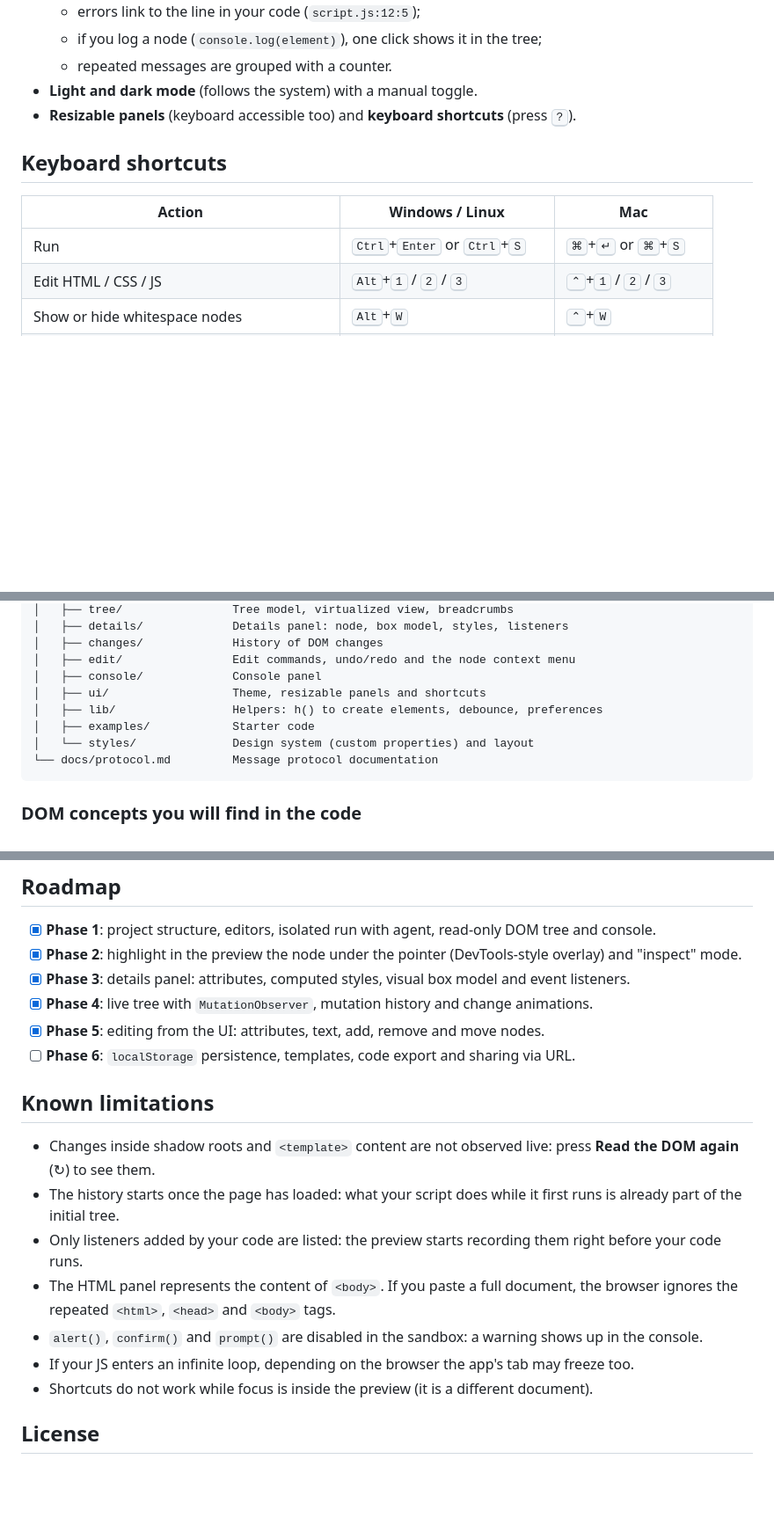
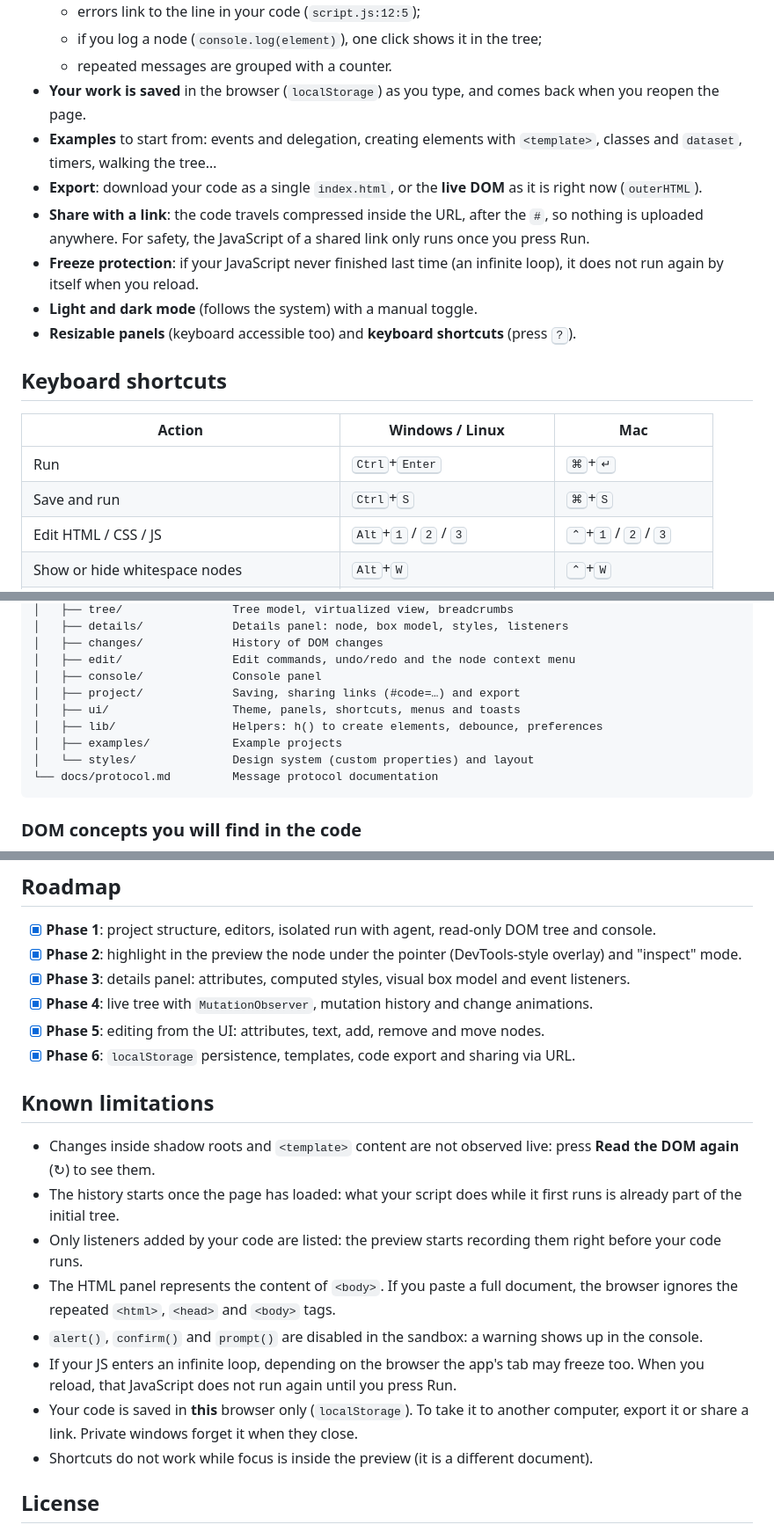
Before and after one commit to marcpauner/DOM-Lab, a Markdown page: README.md, 3 parts joined by grey strips. Shown at 88% size. Rendered like a GitHub page; blank space fills up the shorter version.

Commit message:
docs: document saving, examples, export and sharing

````diff
--- a/README.md
+++ b/README.md
@@ -44,6 +44,11 @@ It is built with **plain JavaScript** (no React, no Vue): the app's own source i
   - errors link to the line in your code (`script.js:12:5`);
   - if you log a node (`console.log(element)`), one click shows it in the tree;
   - repeated messages are grouped with a counter.
+- **Your work is saved** in the browser (`localStorage`) as you type, and comes back when you reopen the page.
+- **Examples** to start from: events and delegation, creating elements with `<template>`, classes and `dataset`, timers, walking the tree…
+- **Export**: download your code as a single `index.html`, or the **live DOM** as it is right now (`outerHTML`).
+- **Share with a link**: the code travels compressed inside the URL, after the `#`, so nothing is uploaded anywhere. For safety, the JavaScript of a shared link only runs once you press Run.
+- **Freeze protection**: if your JavaScript never finished last time (an infinite loop), it does not run again by itself when you reload.
 - **Light and dark mode** (follows the system) with a manual toggle.
 - **Resizable panels** (keyboard accessible too) and **keyboard shortcuts** (press <kbd>?</kbd>).
 
@@ -51,7 +56,8 @@ It is built with **plain JavaScript** (no React, no Vue): the app's own source i
 
 | Action | Windows / Linux | Mac |
 | --- | --- | --- |
-| Run | <kbd>Ctrl</kbd>+<kbd>Enter</kbd> or <kbd>Ctrl</kbd>+<kbd>S</kbd> | <kbd>⌘</kbd>+<kbd>↵</kbd> or <kbd>⌘</kbd>+<kbd>S</kbd> |
+| Run | <kbd>Ctrl</kbd>+<kbd>Enter</kbd> | <kbd>⌘</kbd>+<kbd>↵</kbd> |
+| Save and run | <kbd>Ctrl</kbd>+<kbd>S</kbd> | <kbd>⌘</kbd>+<kbd>S</kbd> |
 | Edit HTML / CSS / JS | <kbd>Alt</kbd>+<kbd>1</kbd> / <kbd>2</kbd> / <kbd>3</kbd> | <kbd>⌃</kbd>+<kbd>1</kbd> / <kbd>2</kbd> / <kbd>3</kbd> |
 | Show or hide whitespace nodes | <kbd>Alt</kbd>+<kbd>W</kbd> | <kbd>⌃</kbd>+<kbd>W</kbd> |
 | Clear the console (or the changes) | <kbd>Alt</kbd>+<kbd>L</kbd> | <kbd>⌃</kbd>+<kbd>L</kbd> |
@@ -101,9 +107,10 @@ The full protocol is documented in [`docs/protocol.md`](docs/protocol.md).
 │   ├── changes/             History of DOM changes
 │   ├── edit/                Edit commands, undo/redo and the node context menu
 │   ├── console/             Console panel
-│   ├── ui/                  Theme, resizable panels and shortcuts
+│   ├── project/             Saving, sharing links (#code=…) and export
+│   ├── ui/                  Theme, panels, shortcuts, menus and toasts
 │   ├── lib/                 Helpers: h() to create elements, debounce, preferences
-│   ├── examples/            Starter code
+│   ├── examples/            Example projects
 │   └── styles/              Design system (custom properties) and layout
 └── docs/protocol.md         Message protocol documentation
 ```
@@ -164,7 +172,7 @@ No repository name needs to be configured: `vite.config.js` uses `base: './'` (r
 - [x] **Phase 3**: details panel: attributes, computed styles, visual box model and event listeners.
 - [x] **Phase 4**: live tree with `MutationObserver`, mutation history and change animations.
 - [x] **Phase 5**: editing from the UI: attributes, text, add, remove and move nodes.
-- [ ] **Phase 6**: `localStorage` persistence, templates, code export and sharing via URL.
+- [x] **Phase 6**: `localStorage` persistence, templates, code export and sharing via URL.
 
 ## Known limitations
 
@@ -173,7 +181,8 @@ No repository name needs to be configured: `vite.config.js` uses `base: './'` (r
 - Only listeners added by your code are listed: the preview starts recording them right before your code runs.
 - The HTML panel represents the content of `<body>`. If you paste a full document, the browser ignores the repeated `<html>`, `<head>` and `<body>` tags.
 - `alert()`, `confirm()` and `prompt()` are disabled in the sandbox: a warning shows up in the console.
-- If your JS enters an infinite loop, depending on the browser the app's tab may freeze too.
+- If your JS enters an infinite loop, depending on the browser the app's tab may freeze too. When you reload, that JavaScript does not run again until you press Run.
+- Your code is saved in **this** browser only (`localStorage`). To take it to another computer, export it or share a link. Private windows forget it when they close.
 - Shortcuts do not work while focus is inside the preview (it is a different document).
 
 ## License
````
Also changed, not shown: other parts of README.md (+1 -0 lines).
